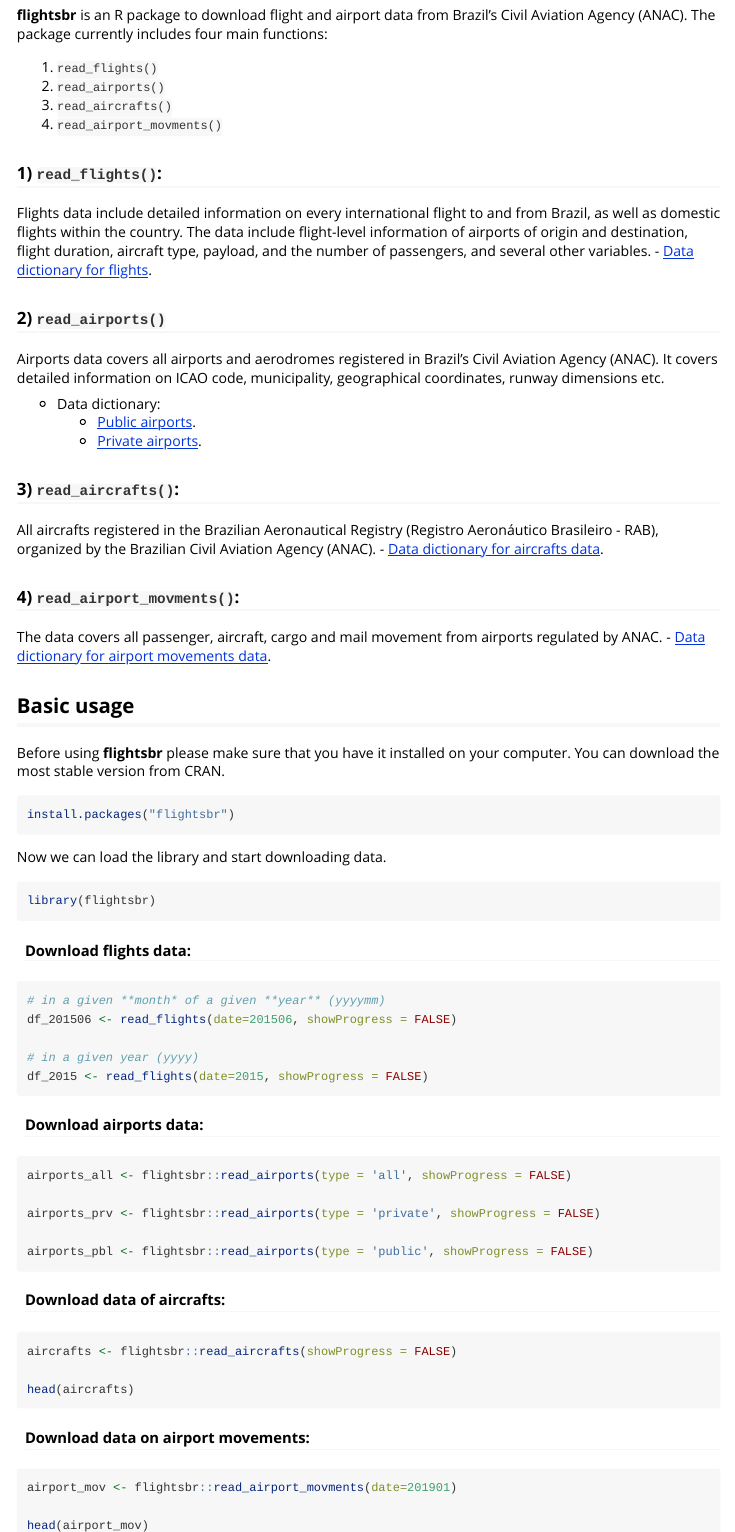
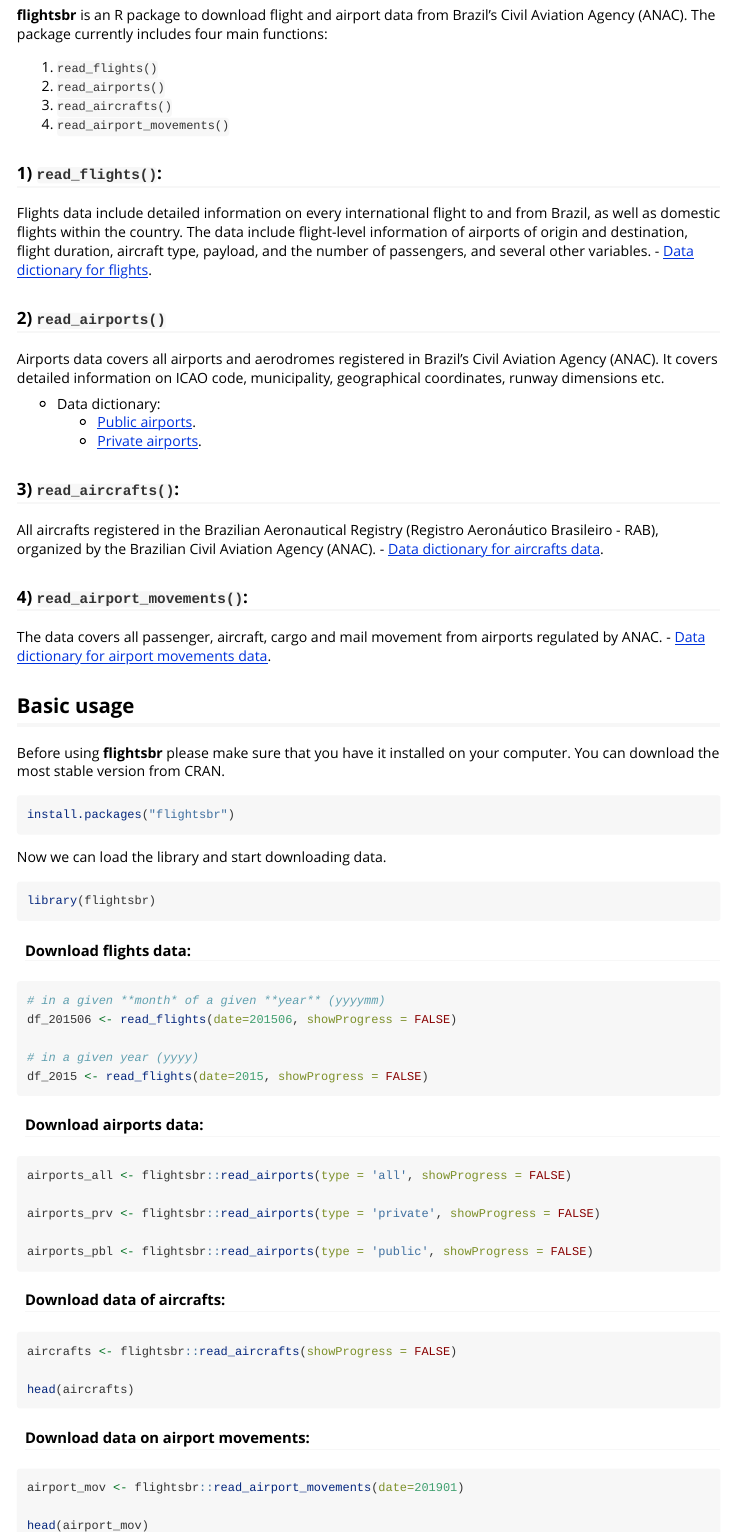
Before and after one commit to ipeaGIT/flightsbr, an R Markdown document (vignettes/intro_flightsbr.Rmd): the page in a window 1100 px wide, from 70 px down, and a second part further down, joined at a grey line. Rendered offline with R 4.5, knitr and Pandoc, with nearby package versions.

Commit message:
fix spelling of function read_airport_movements

````diff
--- a/vignettes/intro_flightsbr.Rmd
+++ b/vignettes/intro_flightsbr.Rmd
@@ -19,7 +19,7 @@
 1. `read_flights()`
 2. `read_airports()`
 3. `read_aircrafts()`
-4. `read_airport_movments()`
+4. `read_airport_movements()`
 
 ### 1) `read_flights()`:
 Flights data include detailed information on every international flight to and from Brazil, as well as domestic flights within the country. The data include flight-level information of airports of origin and destination, flight duration, aircraft  type, payload, and the number of passengers, and several other variables.
@@ -38,7 +38,7 @@
 - [Data dictionary for aircrafts data](https://dados.gov.br/dataset/aeronaves-registradas-no-registro-aeronautico-brasileiro-rab).
 
 
-### 4) `read_airport_movments()`:
+### 4) `read_airport_movements()`:
 The data covers all passenger, aircraft, cargo and mail movement from airports regulated by ANAC.
 - [Data dictionary for airport movements data](https://www.anac.gov.br/acesso-a-informacao/dados-abertos/areas-de-atuacao/operador-aeroportuario/operador-aeroportuario-dados-de-movimentacao-aeroportuaria/metadados-do-conjunto-de-dados-dados-de-movimentacao-aeroportuaria).
 
@@ -95,7 +95,7 @@
 #### Download data on airport movements:
 
 ```{r, eval=FALSE}
-airport_mov <- flightsbr::read_airport_movments(date=201901)
+airport_mov <- flightsbr::read_airport_movements(date=201901)
 
 head(airport_mov)
 ```
````
Also changed, not shown: README.md.
